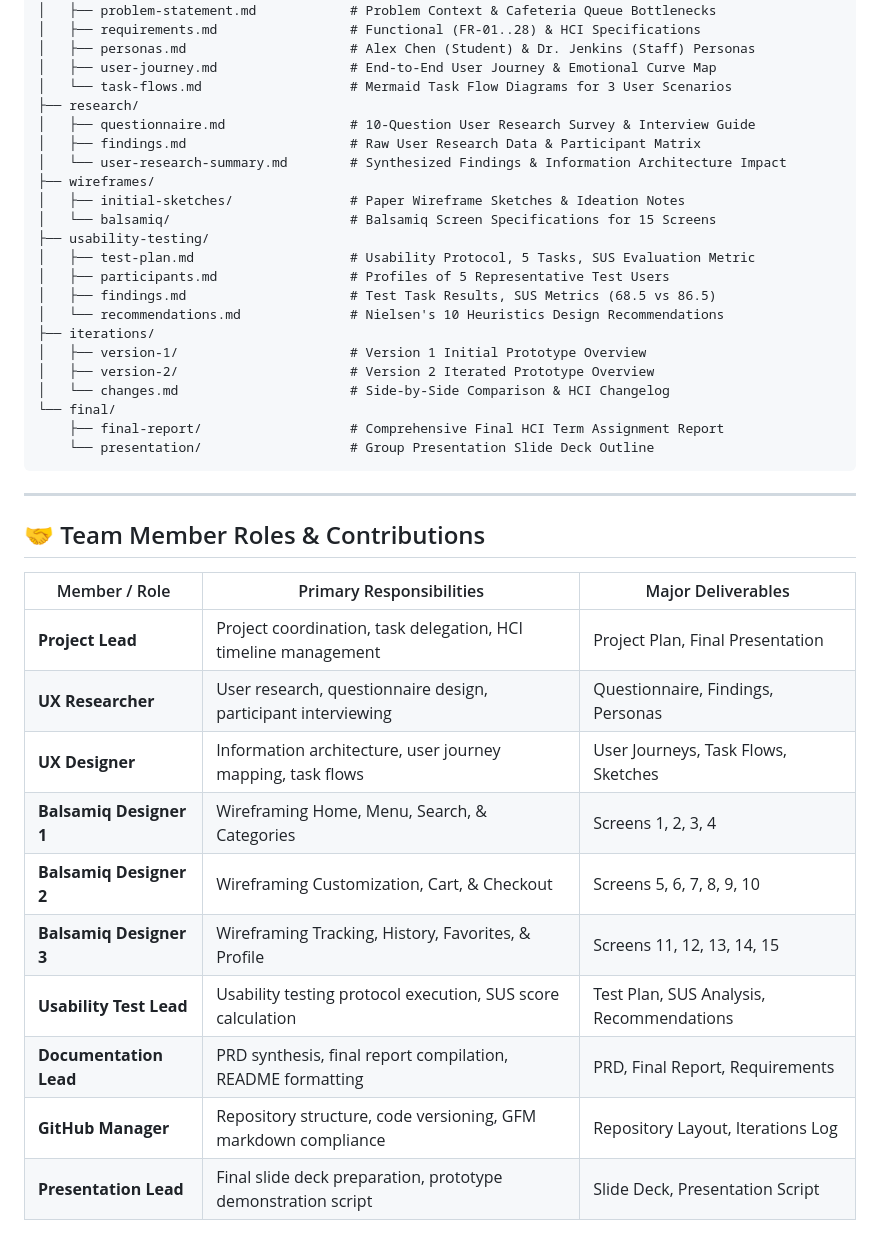
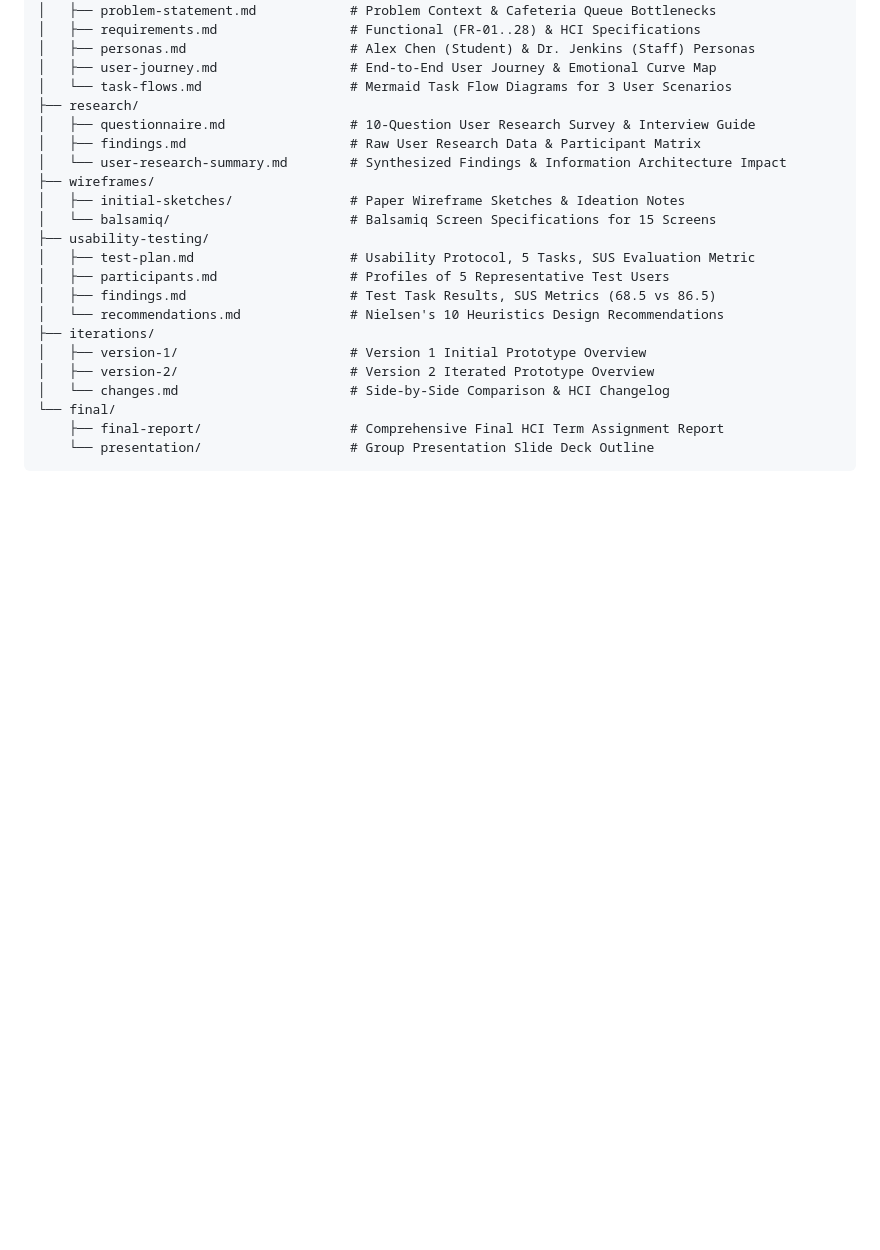
Before and after one commit to m4rkiii/smart-cafeteria-ordering, a Markdown page: README.md, the part around one of its changes. Rendered like a GitHub page; blank space fills up the shorter version.

````diff
--- a/README.md
+++ b/README.md
@@ -112,20 +91,3 @@ smart-cafeteria/
     ├── final-report/                   # Comprehensive Final HCI Term Assignment Report
     └── presentation/                   # Group Presentation Slide Deck Outline
 ```
-
----
-
-## 🤝 Team Member Roles & Contributions
-
-| Member / Role | Primary Responsibilities | Major Deliverables |
-|---|---|---|
-| **Project Lead** | Project coordination, task delegation, HCI timeline management | Project Plan, Final Presentation |
-| **UX Researcher** | User research, questionnaire design, participant interviewing | Questionnaire, Findings, Personas |
-| **UX Designer** | Information architecture, user journey mapping, task flows | User Journeys, Task Flows, Sketches |
-| **Balsamiq Designer 1** | Wireframing Home, Menu, Search, & Categories | Screens 1, 2, 3, 4 |
-| **Balsamiq Designer 2** | Wireframing Customization, Cart, & Checkout | Screens 5, 6, 7, 8, 9, 10 |
-| **Balsamiq Designer 3** | Wireframing Tracking, History, Favorites, & Profile | Screens 11, 12, 13, 14, 15 |
-| **Usability Test Lead**| Usability testing protocol execution, SUS score calculation | Test Plan, SUS Analysis, Recommendations |
-| **Documentation Lead**| PRD synthesis, final report compilation, README formatting | PRD, Final Report, Requirements |
-| **GitHub Manager** | Repository structure, code versioning, GFM markdown compliance | Repository Layout, Iterations Log |
-| **Presentation Lead**| Final slide deck preparation, prototype demonstration script | Slide Deck, Presentation Script |
````
Also changed, not shown: other parts of README.md (+14 -35 lines).
